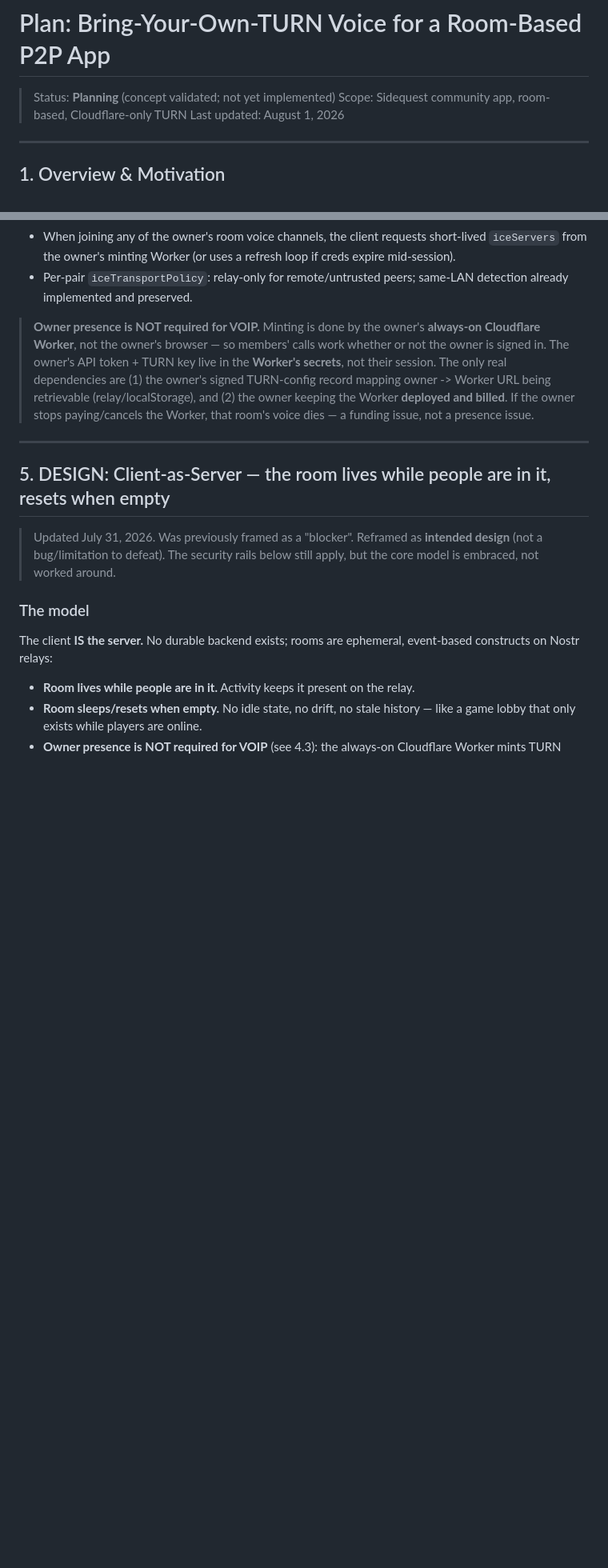
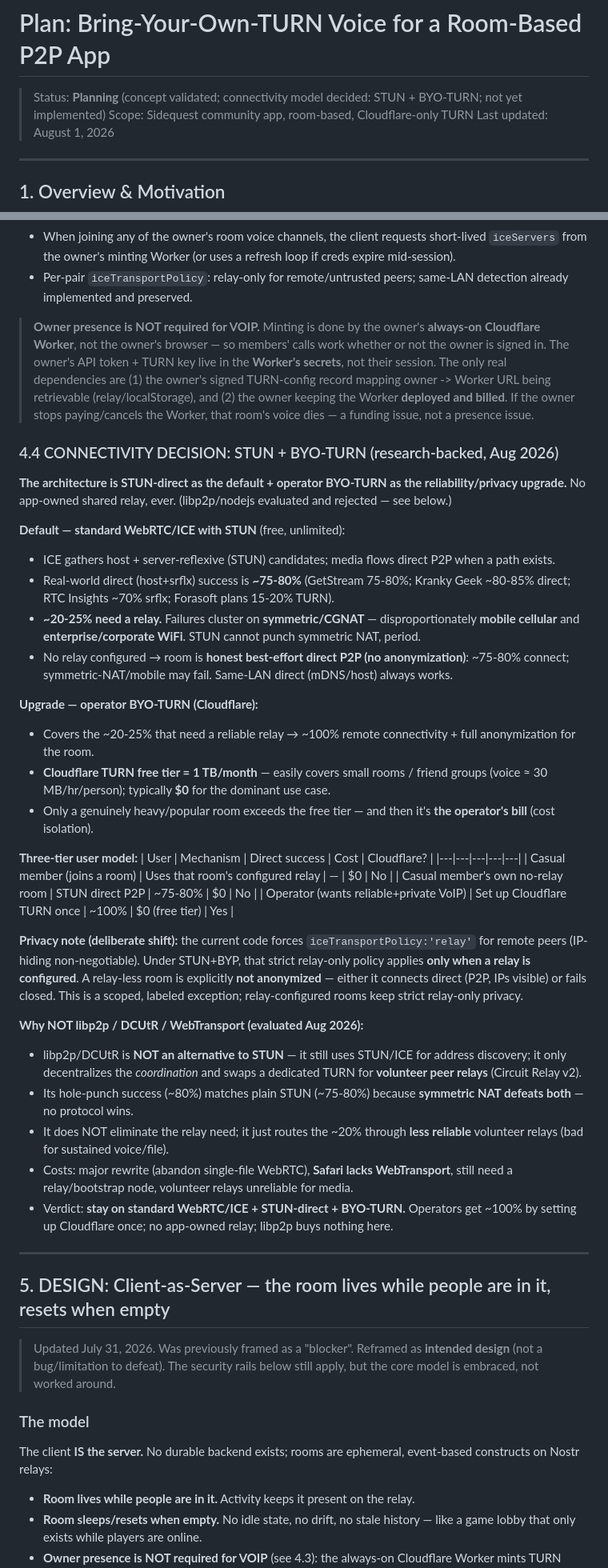
Before and after one commit to ST33LDI9ITAL/chat, a Markdown page: PLAN.md, 2 parts joined by grey strips. Shown at 80% size. GitHub-like rendering; blank space fills up the shorter version.

Commit message:
docs: settle connectivity model as STUN-direct + BYO-TURN, backed by research; reject libp2p/shared relay

```diff
--- a/PLAN.md
+++ b/PLAN.md
@@ -1,6 +1,6 @@
 # Plan: Bring-Your-Own-TURN Voice for a Room-Based P2P App
 
-> Status: **Planning** (concept validated; not yet implemented)
+> Status: **Planning** (concept validated; connectivity model decided: STUN + BYO-TURN; not yet implemented)
 > Scope: Sidequest community app, room-based, Cloudflare-only TURN
 > Last updated: August 1, 2026
 
@@ -65,6 +69,37 @@ A P2P, client-only voice/file app where each client relays communications throug
 - Per-pair `iceTransportPolicy`: relay-only for remote/untrusted peers; same-LAN detection already implemented and preserved.
 
 > **Owner presence is NOT required for VOIP.** Minting is done by the owner's **always-on Cloudflare Worker**, not the owner's browser — so members' calls work whether or not the owner is signed in. The owner's API token + TURN key live in the **Worker's secrets**, not their session. The only real dependencies are (1) the owner's signed TURN-config record mapping owner -> Worker URL being retrievable (relay/localStorage), and (2) the owner keeping the Worker **deployed and billed**. If the owner stops paying/cancels the Worker, that room's voice dies — a funding issue, not a presence issue.
+
+### 4.4 CONNECTIVITY DECISION: STUN + BYO-TURN (research-backed, Aug 2026)
+
+**The architecture is STUN-direct as the default + operator BYO-TURN as the reliability/privacy upgrade.** No app-owned shared relay, ever. (libp2p/nodejs evaluated and rejected — see below.)
+
+**Default — standard WebRTC/ICE with STUN** (free, unlimited):
+- ICE gathers host + server-reflexive (STUN) candidates; media flows direct P2P when a path exists.
+- Real-world direct (host+srflx) success is **~75-80%** (GetStream 75-80%; Kranky Geek ~80-85% direct; RTC Insights ~70% srflx; Forasoft plans 15-20% TURN).
+- **~20-25% need a relay.** Failures cluster on **symmetric/CGNAT** — disproportionately **mobile cellular** and **enterprise/corporate WiFi**. STUN cannot punch symmetric NAT, period.
+- No relay configured → room is **honest best-effort direct P2P (no anonymization)**: ~75-80% connect; symmetric-NAT/mobile may fail. Same-LAN direct (mDNS/host) always works.
+
+**Upgrade — operator BYO-TURN (Cloudflare):**
+- Covers the ~20-25% that need a reliable relay → ~100% remote connectivity + full anonymization for the room.
+- **Cloudflare TURN free tier = 1 TB/month** — easily covers small rooms / friend groups (voice ≈ 30 MB/hr/person); typically **$0** for the dominant use case.
+- Only a genuinely heavy/popular room exceeds the free tier — and then it's **the operator's bill** (cost isolation).
+
+**Three-tier user model:**
+| User | Mechanism | Direct success | Cost | Cloudflare? |
+|---|---|---|---|---|
+| Casual member (joins a room) | Uses that room's configured relay | — | $0 | No |
+| Casual member's own no-relay room | STUN direct P2P | ~75-80% | $0 | No |
+| Operator (wants reliable+private VoIP) | Set up Cloudflare TURN once | ~100% | $0 (free tier) | Yes |
+
+**Privacy note (deliberate shift):** the current code forces `iceTransportPolicy:'relay'` for remote peers (IP-hiding non-negotiable). Under STUN+BYP, that strict relay-only policy applies **only when a relay is configured**. A relay-less room is explicitly **not anonymized** — either it connects direct (P2P, IPs visible) or fails closed. This is a scoped, labeled exception; relay-configured rooms keep strict relay-only privacy.
+
+**Why NOT libp2p / DCUtR / WebTransport (evaluated Aug 2026):**
+- libp2p/DCUtR is **NOT an alternative to STUN** — it still uses STUN/ICE for address discovery; it only decentralizes the *coordination* and swaps a dedicated TURN for **volunteer peer relays** (Circuit Relay v2).
+- Its hole-punch success (~80%) matches plain STUN (~75-80%) because **symmetric NAT defeats both** — no protocol wins.
+- It does NOT eliminate the relay need; it just routes the ~20% through **less reliable** volunteer relays (bad for sustained voice/file).
+- Costs: major rewrite (abandon single-file WebRTC), **Safari lacks WebTransport**, still need a relay/bootstrap node, volunteer relays unreliable for media.
+- Verdict: **stay on standard WebRTC/ICE + STUN-direct + BYO-TURN.** Operators get ~100% by setting up Cloudflare once; no app-owned relay; libp2p buys nothing here.
 
 ---
 
```
Also changed, not shown: other parts of PLAN.md (+6 -2 lines).
